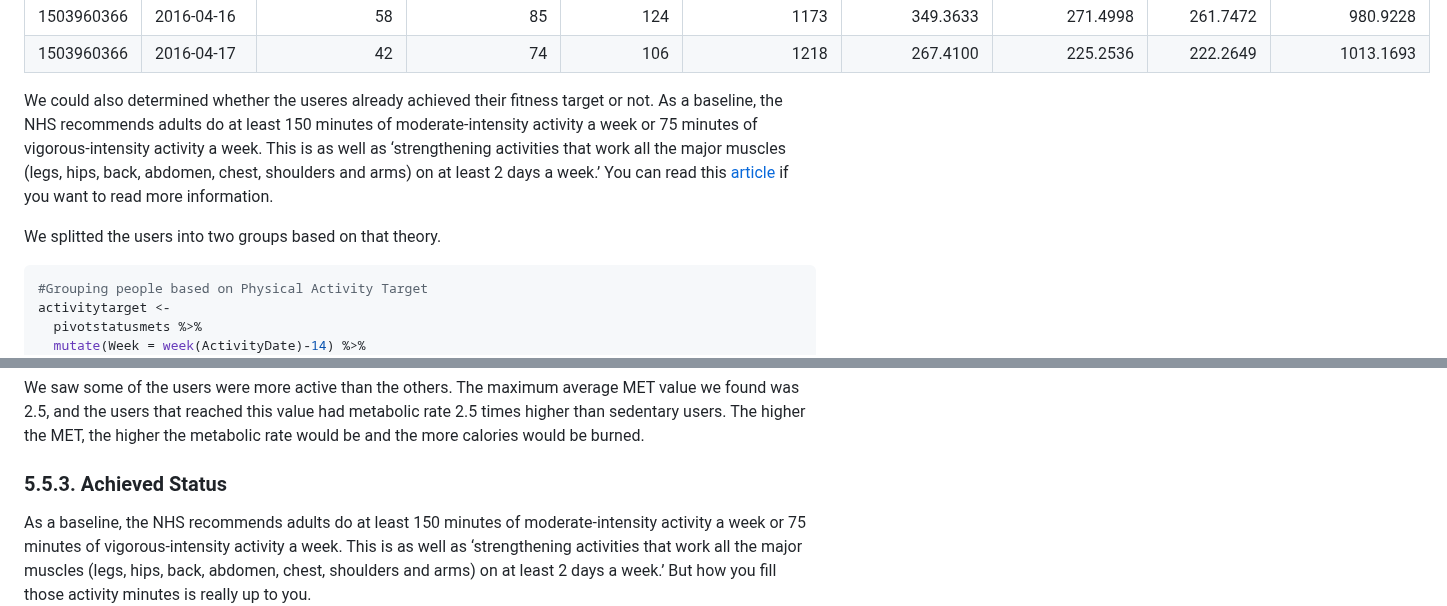
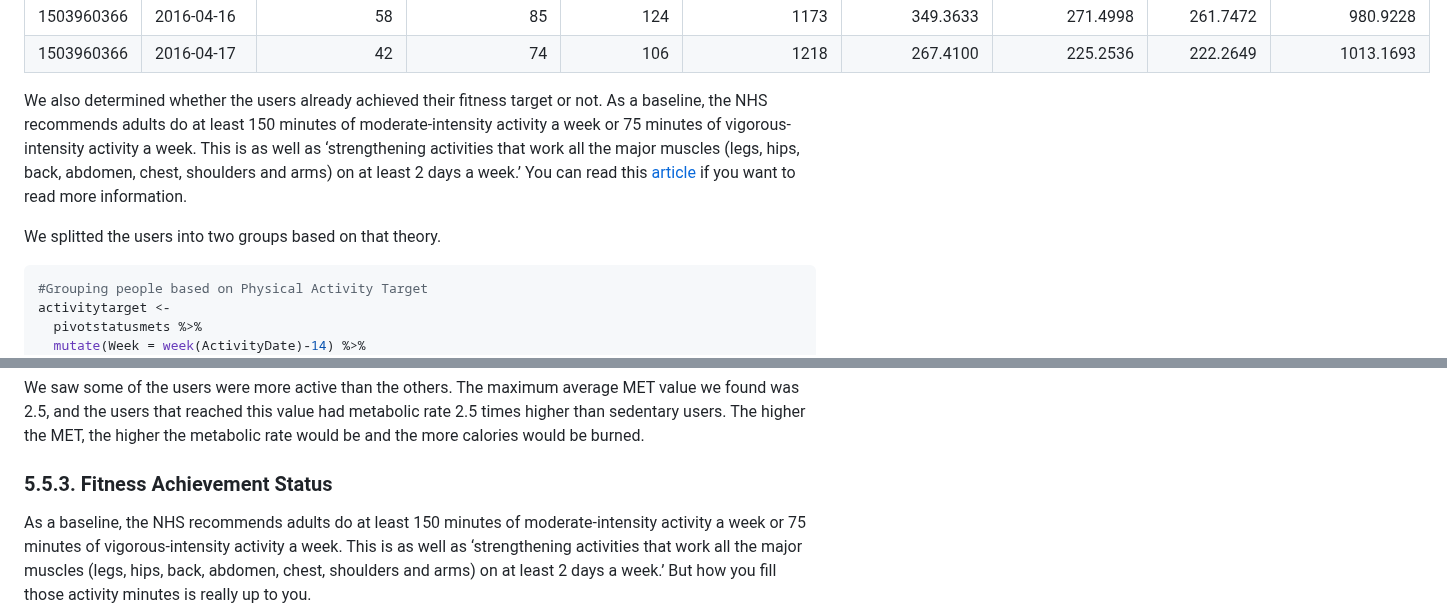
Before and after one commit to jaenalaripin/Portfolio-Projects, a Markdown page: Bellabeat_2024_02_16_v01.md, 2 parts joined by grey strips. GitHub-like rendering.

````diff
--- a/Bellabeat_2024_02_16_v01.md
+++ b/Bellabeat_2024_02_16_v01.md
@@ -566,14 +566,13 @@ kable(head(pivotstatusmets))
 | 1503960366 | 2016-04-16   |              58 |              85 |          124 |             1173 |         349.3633 |         271.4998 |      261.7472 |          980.9228 |
 | 1503960366 | 2016-04-17   |              42 |              74 |          106 |             1218 |         267.4100 |         225.2536 |      222.2649 |         1013.1693 |
 
-We could also determined whether the useres already achieved their fitness target or not. As a baseline, the NHS recommends adults do at least 150 minutes of
+We also determined whether the users already achieved their fitness target or not. As a baseline, the NHS recommends adults do at least 150 minutes of
 moderate-intensity activity a week or 75 minutes of vigorous-intensity
 activity a week. This is as well as ‘strengthening activities that work
 all the major muscles (legs, hips, back, abdomen, chest, shoulders and
 arms) on at least 2 days a week.’ You can read this [article](https://www.womenshealthmag.com/uk/fitness/strength-training/a706472/what-is-better-cardio-or-weights/) if you want to read more information.
 
 We splitted the users into two groups based on that theory.
-
 ``` r
 #Grouping people based on Physical Activity Target
 activitytarget <-
@@ -735,7 +734,7 @@ average MET value we found was 2.5, and the users that reached this
 value had metabolic rate 2.5 times higher than sedentary users. The
 higher the MET, the higher the metabolic rate would be and the more calories would be burned.
 
-### 5.5.3. Achieved Status
+### 5.5.3. Fitness Achievement Status
 
 As a baseline, the NHS recommends adults do at least 150 minutes of
 moderate-intensity activity a week or 75 minutes of vigorous-intensity
````
